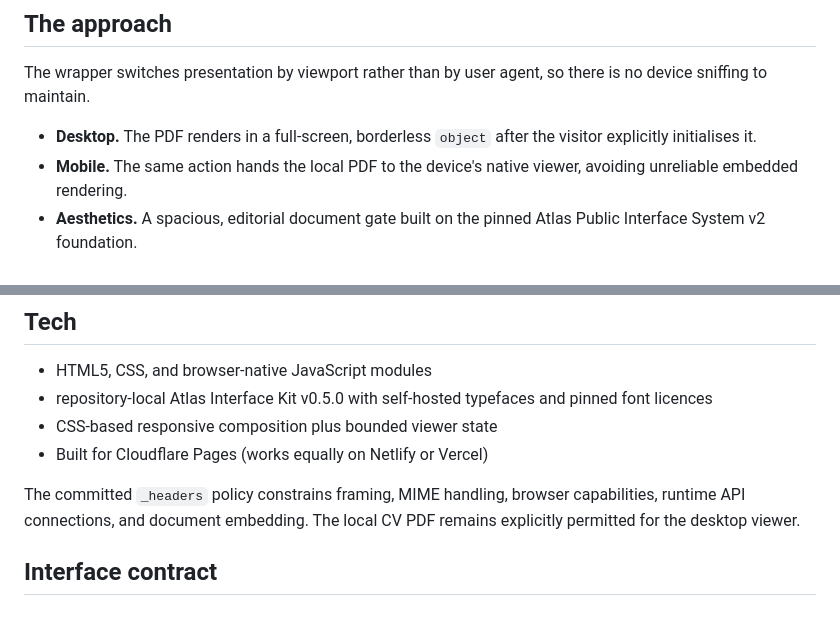
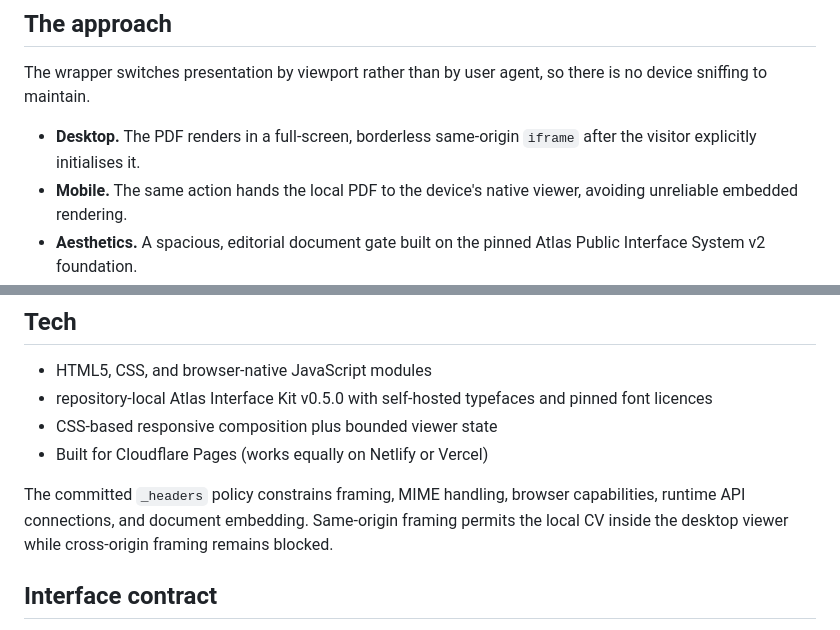
Before and after one commit to AtlasReaper311/atlas-doc-viewer, a Markdown page: README.md, 2 parts joined by grey strips. GitHub-like rendering.

Commit message:
docs(viewer): describe same-origin iframe delivery

```diff
--- a/README.md
+++ b/README.md
@@ -29,8 +29,8 @@ Mobile browsers do not render embedded PDFs reliably. On iOS Safari and Android
 
 The wrapper switches presentation by viewport rather than by user agent, so there is no device sniffing to maintain.
 
-- **Desktop.** The PDF renders in a full-screen, borderless `object` after the
-  visitor explicitly initialises it.
+- **Desktop.** The PDF renders in a full-screen, borderless same-origin `iframe`
+  after the visitor explicitly initialises it.
 - **Mobile.** The same action hands the local PDF to the device's native viewer,
   avoiding unreliable embedded rendering.
 - **Aesthetics.** A spacious, editorial document gate built on the pinned Atlas
@@ -49,8 +49,9 @@ mobile handoff behaviours.
 - Built for Cloudflare Pages (works equally on Netlify or Vercel)
 
 The committed `_headers` policy constrains framing, MIME handling, browser
-capabilities, runtime API connections, and document embedding. The local CV PDF
-remains explicitly permitted for the desktop viewer.
+capabilities, runtime API connections, and document embedding. Same-origin
+framing permits the local CV inside the desktop viewer while cross-origin
+framing remains blocked.
 
 ## Interface contract
 
```
